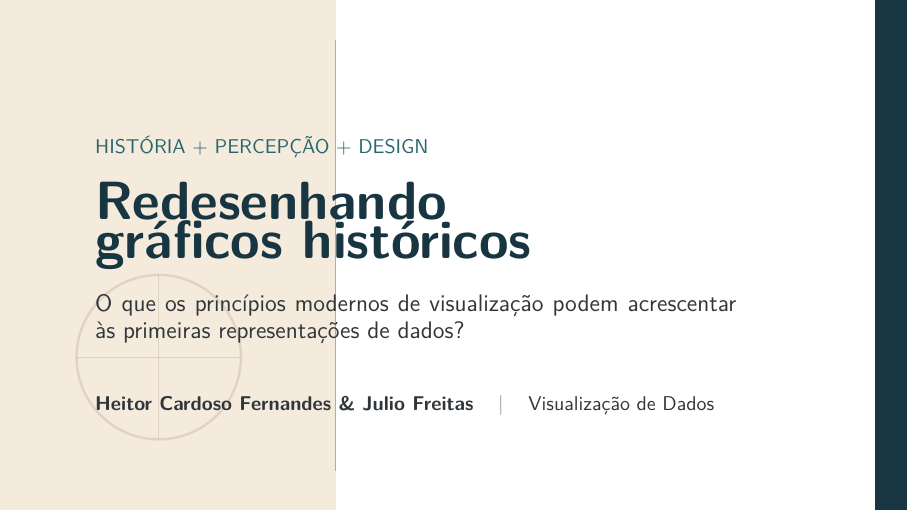
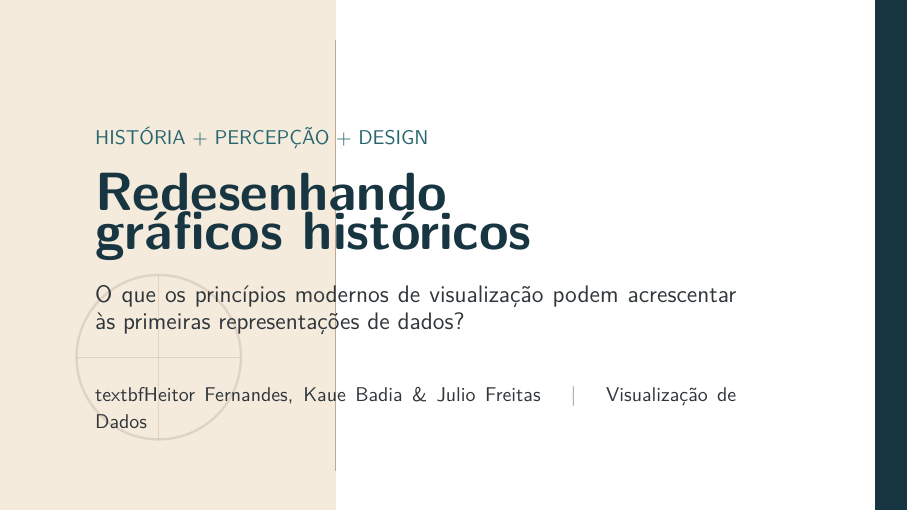
Before and after one commit to heitorxr/viazualisa-o-de-graficos-de-maneira-moderna, LaTeX slides (main_limpo.tex): page 1 of 11. Compiled offline with pdfLaTeX.

Commit message:
Update main_limpo.tex, adição do Kaue como autor

```diff
--- a/main_limpo.tex
+++ b/main_limpo.tex
@@ -228,7 +228,7 @@
         \vspace{0.8cm}
 
         {\small
-        \textbf{Heitor Cardoso Fernandes \& Julio Freitas}
+        textbf{Heitor Fernandes, Kaue Badia \& Julio Freitas}
         \hspace{0.2cm}
         {\color{CinzaMedio}$\vert$}
         \hspace{0.2cm}
```
